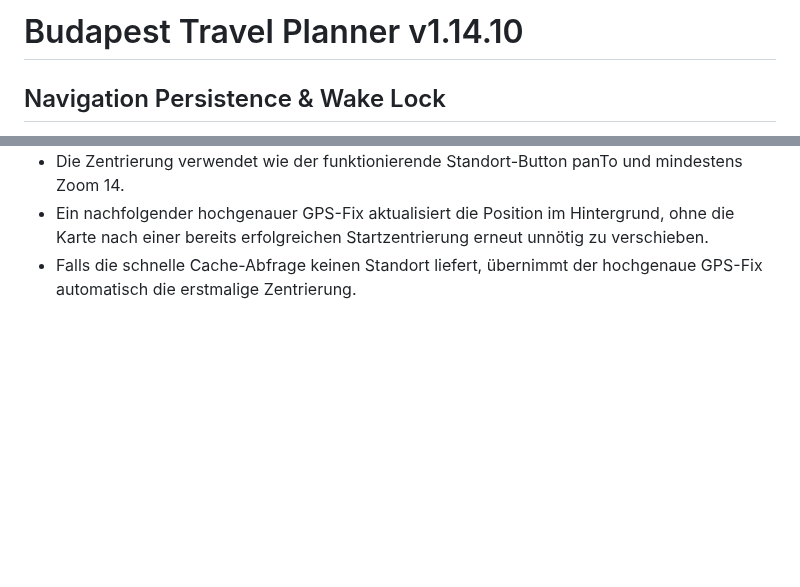
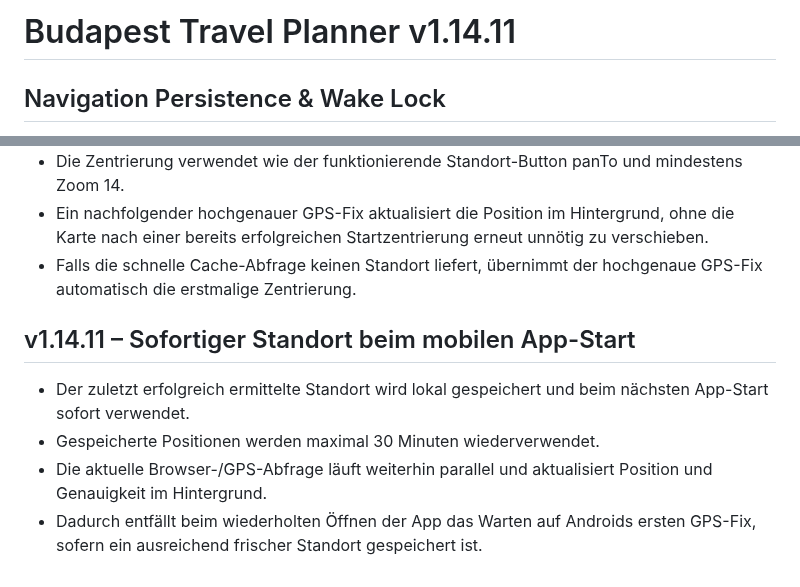
Before and after one commit to Tbischoff/Budapest_10_2026, a Markdown page: README.md, 2 parts joined by grey strips. Drawn GitHub-style; blank space fills up the shorter version.

Commit message:
v1.14.11 Standort-Sofortstart dokumentieren

```diff
--- a/README.md
+++ b/README.md
@@ -1,4 +1,4 @@
-# Budapest Travel Planner v1.14.10
+# Budapest Travel Planner v1.14.11
 
 ## Navigation Persistence & Wake Lock
 
@@ -267,3 +267,10 @@ Die Navigation arbeitet die kombinierte Tagesreihenfolge aus Orten und Aktivitä
 - Die Zentrierung verwendet wie der funktionierende Standort-Button panTo und mindestens Zoom 14.
 - Ein nachfolgender hochgenauer GPS-Fix aktualisiert die Position im Hintergrund, ohne die Karte nach einer bereits erfolgreichen Startzentrierung erneut unnötig zu verschieben.
 - Falls die schnelle Cache-Abfrage keinen Standort liefert, übernimmt der hochgenaue GPS-Fix automatisch die erstmalige Zentrierung.
+
+
+## v1.14.11 – Sofortiger Standort beim mobilen App-Start
+- Der zuletzt erfolgreich ermittelte Standort wird lokal gespeichert und beim nächsten App-Start sofort verwendet.
+- Gespeicherte Positionen werden maximal 30 Minuten wiederverwendet.
+- Die aktuelle Browser-/GPS-Abfrage läuft weiterhin parallel und aktualisiert Position und Genauigkeit im Hintergrund.
+- Dadurch entfällt beim wiederholten Öffnen der App das Warten auf Androids ersten GPS-Fix, sofern ein ausreichend frischer Standort gespeichert ist.
```
